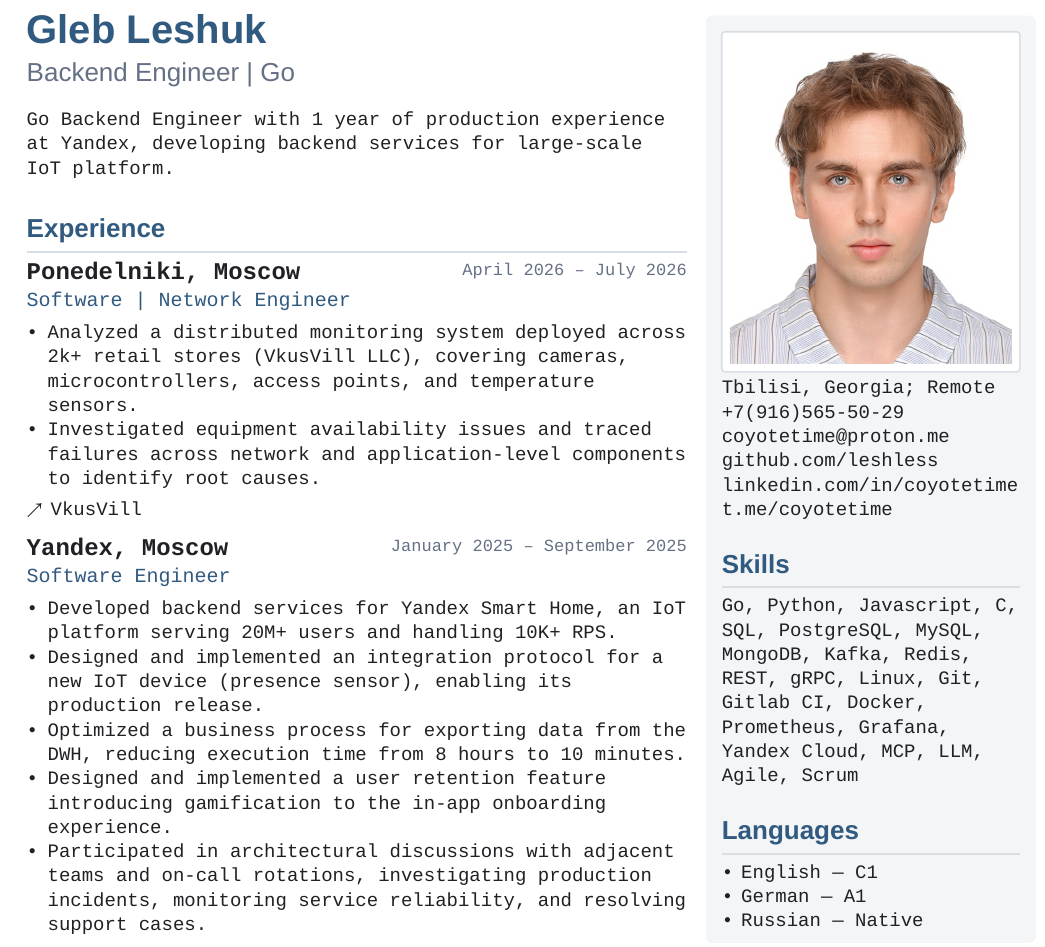
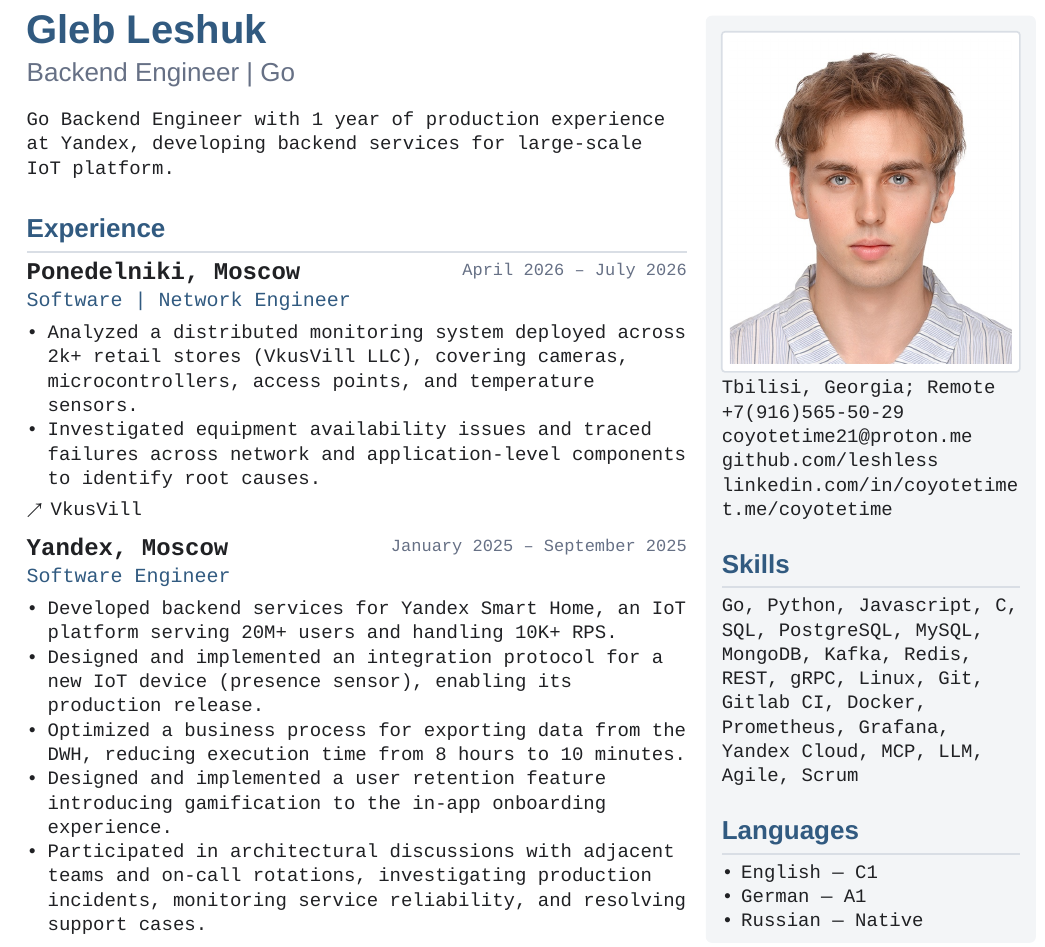
Before and after one commit to leshless/cv, a Typst document (cv.typ): part of page 1 of 2, cut so that both start at the same text. Compiled offline with Typst 0.15.

Commit message:
fix email

```diff
--- a/cv.typ
+++ b/cv.typ
@@ -285,7 +285,7 @@
 
       #{if lang_ru [Тбилиси, Грузия; Удаленно] else [Tbilisi, Georgia; Remote]}\
       #link("tel:+791265655029")[+7(916)565-50-29]\
-      #link("mailto:coyotetime\@proton.me")[coyotetime\@proton.me]\
+      #link("mailto:coyotetime21\@proton.me")[coyotetime21\@proton.me]\
       #link("https://github.com/leshless")[github.com/leshless]\
       #link("https://www.linkedin.com/in/coyotetime")[linkedin.com/in/coyotetime]\
       #link("https://t.me/leshless")[t.me/coyotetime]\
```
